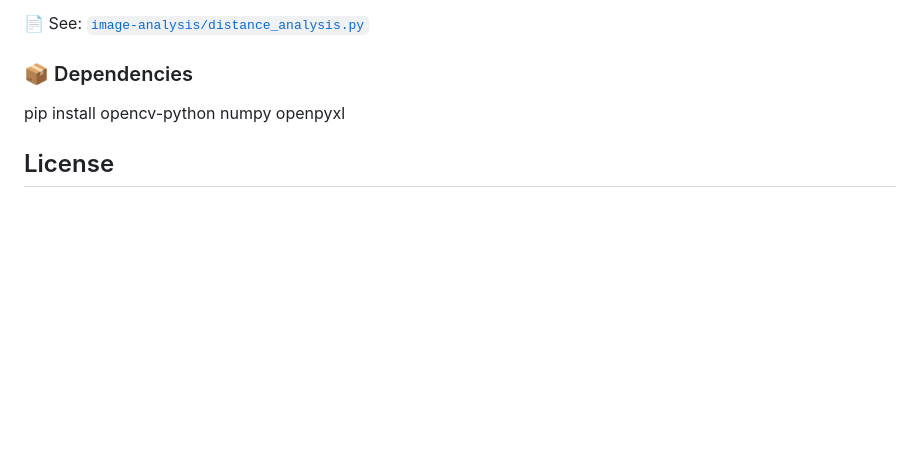
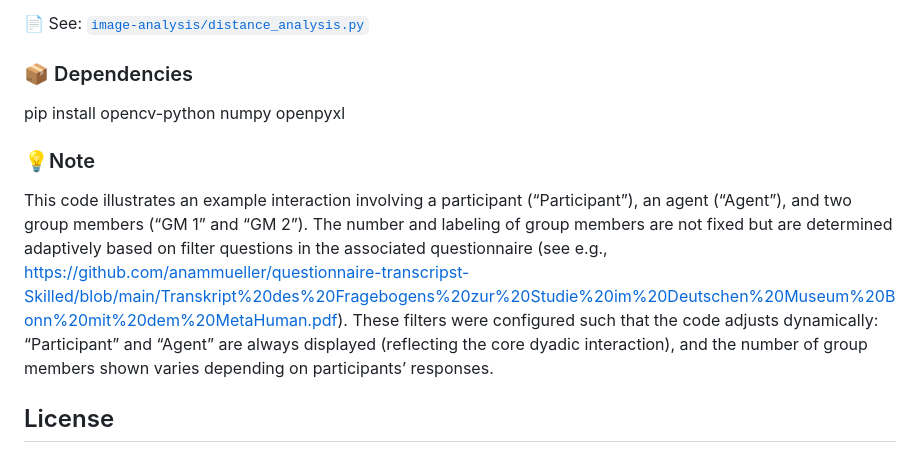
Before and after one commit to anammueller/group-perception-canvas, a Markdown page: README.md, the part around the change. Drawn GitHub-style; blank space fills up the shorter version.

```diff
--- a/README.md
+++ b/README.md
@@ -47,6 +47,10 @@ If the exported PNG images from the canvas are to be analyzed quantitatively, th
 
 pip install opencv-python numpy openpyxl
 
+### 💡Note
+
+This code illustrates an example interaction involving a participant (“Participant”), an agent (“Agent”), and two group members (“GM 1” and “GM 2”). The number and labeling of group members are not fixed but are determined adaptively based on filter questions in the associated questionnaire (see e.g., https://github.com/anammueller/questionnaire-transcripst-Skilled/blob/main/Transkript%20des%20Fragebogens%20zur%20Studie%20im%20Deutschen%20Museum%20Bonn%20mit%20dem%20MetaHuman.pdf). These filters were configured such that the code adjusts dynamically: “Participant” and “Agent” are always displayed (reflecting the core dyadic interaction), and the number of group members shown varies depending on participants’ responses.
+
 ## License
 
 This project is licensed under the Creative Commons Attribution-NonCommercial 4.0 International License (CC BY-NC 4.0).
```
